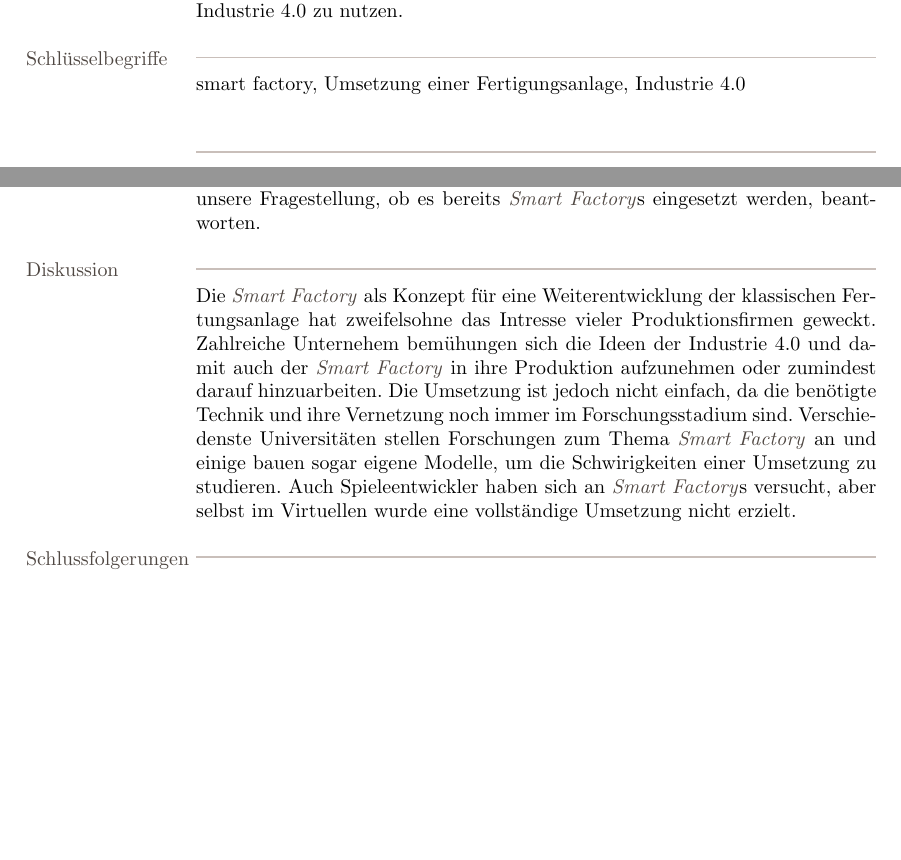
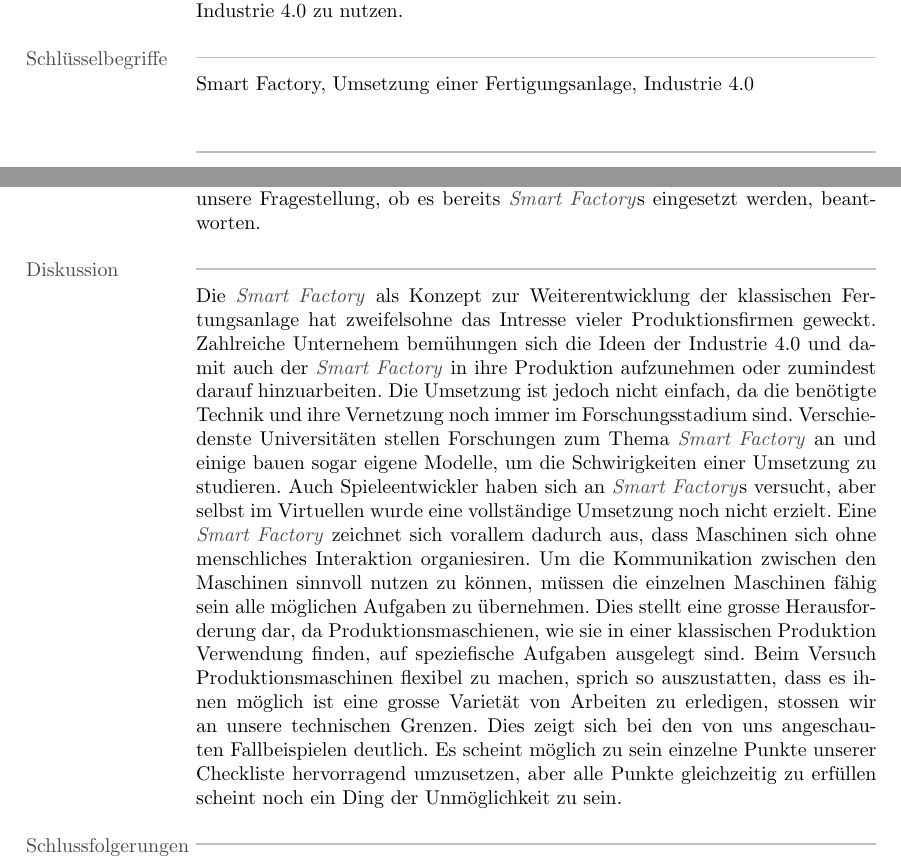
Before and after one commit to Gachnang/RheKI, a LaTeX document (SmartFactory.tex): two parts of pages 2 and 6 of 10, joined at a grey line, cut so that both start at the same text, the shorter picture padded with empty space. Compiled offline with pdfLaTeX.

Commit message:
Erweiterungen

```diff
--- a/SmartFactory.tex
+++ b/SmartFactory.tex
@@ -135,7 +135,7 @@ Die Umsetzung einer \SmartFactory\ ist zum heutigen Zeitpunkt, auf Grund technis
 Einige Firmen kommen dem Kozept jedoch schon sehr nahe und versuchen aktiv die Ideen der Industrie 4.0 zu nutzen.
 
 \Block{Schlüsselbegriffe}
-smart factory, Umsetzung einer Fertigungsanlage, Industrie 4.0
+Smart Factory, Umsetzung einer Fertigungsanlage, Industrie 4.0
 
 
 \end{Map}
@@ -204,7 +204,7 @@ Das Konzept der \SmartFactory\ ist auch in der Spielindustrie angelangt, so gibt
 Anhand der \ref{map:CheckListe} und der gefundenen \ref{map:Fertigungsanlagen} können wir nun unsere Fragestellung, ob es bereits \SmartFactory s eingesetzt werden, beantworten. \par
 
 \Block{Diskussion}
-Die \SmartFactory\ als Konzept für eine Weiterentwicklung der klassischen Fertungsanlage hat zweifelsohne das Intresse vieler Produktionsfirmen geweckt. Zahlreiche Unternehem bemühungen sich die Ideen der Industrie 4.0 und damit auch der \SmartFactory\ in ihre Produktion aufzunehmen oder zumindest darauf hinzuarbeiten. Die Umsetzung ist jedoch nicht einfach, da die benötigte Technik und ihre Vernetzung noch immer im Forschungsstadium sind. Verschiedenste Universitäten stellen Forschungen zum Thema \SmartFactory\ an und einige bauen sogar eigene Modelle, um die Schwirigkeiten einer Umsetzung zu studieren. Auch Spieleentwickler haben sich an \SmartFactory s\ versucht, aber selbst im Virtuellen wurde eine vollständige Umsetzung nicht erzielt.
+Die \SmartFactory\ als Konzept zur Weiterentwicklung der klassischen Fertungsanlage hat zweifelsohne das Intresse vieler Produktionsfirmen geweckt. Zahlreiche Unternehem bemühungen sich die Ideen der Industrie 4.0 und damit auch der \SmartFactory\ in ihre Produktion aufzunehmen oder zumindest darauf hinzuarbeiten. Die Umsetzung ist jedoch nicht einfach, da die benötigte Technik und ihre Vernetzung noch immer im Forschungsstadium sind. Verschiedenste Universitäten stellen Forschungen zum Thema \SmartFactory\ an und einige bauen sogar eigene Modelle, um die Schwirigkeiten einer Umsetzung zu studieren. Auch Spieleentwickler haben sich an \SmartFactory s\ versucht, aber selbst im Virtuellen wurde eine vollständige Umsetzung noch nicht erzielt. Eine \SmartFactory\ zeichnet sich vorallem dadurch aus, dass Maschinen sich ohne menschliches Interaktion organiesiren. Um die Kommunikation zwischen den Maschinen sinnvoll nutzen zu können, müssen die einzelnen Maschinen fähig sein alle möglichen Aufgaben zu übernehmen. Dies stellt eine grosse Herausforderung dar, da Produktionsmaschienen, wie sie in einer klassischen Produktion Verwendung finden, auf speziefische Aufgaben ausgelegt sind. Beim Versuch Produktionsmaschinen flexibel zu machen, sprich so auszustatten, dass es ihnen möglich ist eine grosse Varietät von Arbeiten zu erledigen, stossen wir an unsere technischen Grenzen. Dies zeigt sich bei den von uns angeschauten Fallbeispielen deutlich. Es scheint möglich zu sein einzelne Punkte unserer Checkliste hervorragend umzusetzen, aber alle Punkte gleichzeitig zu erfüllen scheint noch ein Ding der Unmöglichkeit zu sein.
 
 \Block{Schlussfolgerungen}
 Aus unseren Recherchen und dem Vergleichen einiger Beispiel mit unserer erarbeiteten Checkliste wird klar, dass obwohl intensiv daran gearbeitet wird, eine vollständige Umsetzung einer \SmartFactory\ noch nicht komplett gelungen ist. Es gibt mehere Gründe, welche einer vollständigen Umsetzung noch weg stehen. Einer der wichtigsten ist, dass das Zusammenbringen und Vereinen der ganzen benötigen Technik hoch komplex ist und deswegen eine enormen Planungsaufwand erfordert. Die Technik selbst stellt auch ein grosses Hindernis dar, da gewisse Arbeiten momentan noch zu kompliziert für Maschienen sind.
```
